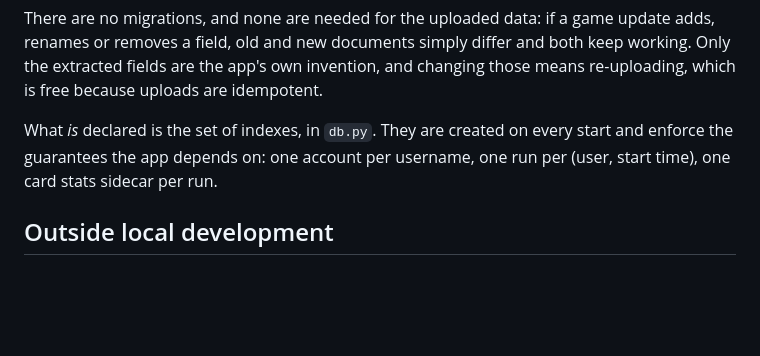
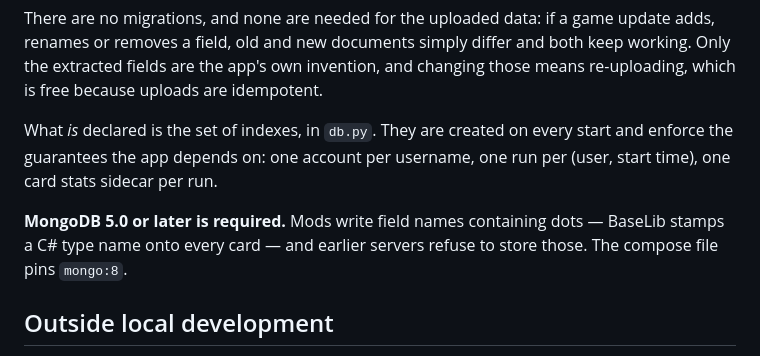
Before and after one commit to tim-alt-delete/sts2-run-data-dashboard, a Markdown page: README.md, the part around the change. GitHub-like rendering; blank space fills up the shorter version.

```diff
--- a/README.md
+++ b/README.md
@@ -73,6 +73,10 @@ What *is* declared is the set of indexes, in `db.py`. They are created on every
 start and enforce the guarantees the app depends on: one account per username,
 one run per (user, start time), one card stats sidecar per run.
 
+**MongoDB 5.0 or later is required.** Mods write field names containing dots —
+BaseLib stamps a C# type name onto every card — and earlier servers refuse to
+store those. The compose file pins `mongo:8`.
+
 ## Outside local development
 
 `FLASK_DEBUG=1` falls back to a throwaway signing key. Anywhere else, set a real
```
Also changed, not shown: docs/PLAN.md (+66 -4 lines).
